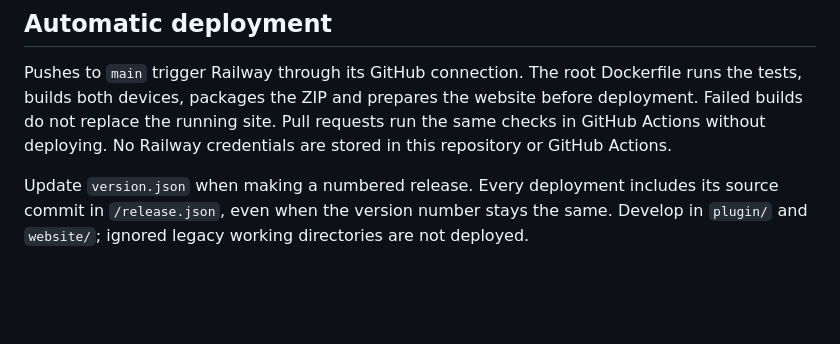
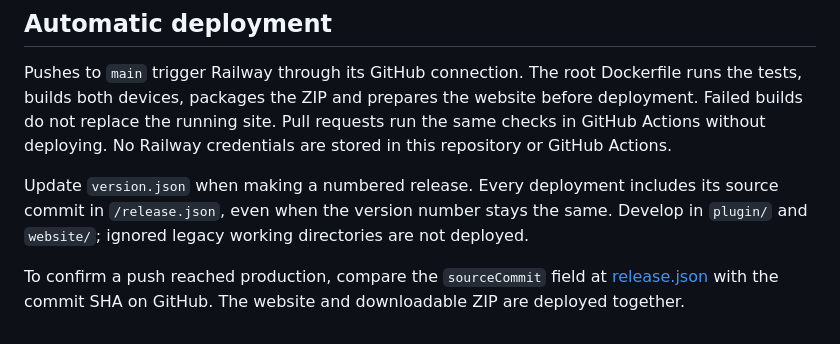
Before and after one commit to vidvidvid/doppelganger, a Markdown page: README.md, the part around the change. Rendered like a GitHub page; blank space fills up the shorter version.

Commit message:
Document how to verify automatic deployments

```diff
--- a/README.md
+++ b/README.md
@@ -60,3 +60,5 @@ This repository contains no personal audio, Live Sets, captured audio, reference
 Pushes to `main` trigger Railway through its GitHub connection. The root Dockerfile runs the tests, builds both devices, packages the ZIP and prepares the website before deployment. Failed builds do not replace the running site. Pull requests run the same checks in GitHub Actions without deploying. No Railway credentials are stored in this repository or GitHub Actions.
 
 Update `version.json` when making a numbered release. Every deployment includes its source commit in `/release.json`, even when the version number stays the same. Develop in `plugin/` and `website/`; ignored legacy working directories are not deployed.
+
+To confirm a push reached production, compare the `sourceCommit` field at [release.json](https://download-production-14fa.up.railway.app/release.json) with the commit SHA on GitHub. The website and downloadable ZIP are deployed together.
```
